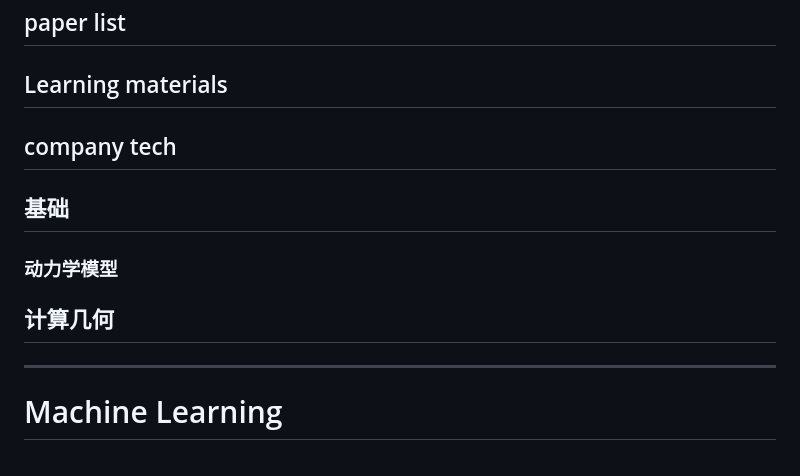
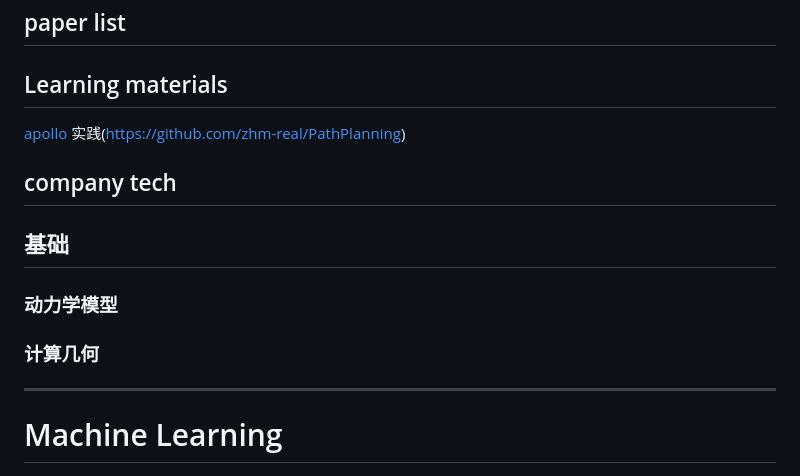
Before and after one commit to Xingchen0504/Xingchen0504.github.io, a Markdown page: README.md, the part around the change. GitHub-like rendering.

```diff
--- a/README.md
+++ b/README.md
@@ -1,10 +1,12 @@
 # planning
 ## paper list
 ## Learning materials
+[apollo](https://apollo.baidu.com/)
+实践(https://github.com/zhm-real/PathPlanning)
 ## company tech
 ## 基础
 ### 动力学模型
-## 计算几何
+### 计算几何
 --------------------------------------------------
 # Machine Learning
 --------------------------------------------------
```
